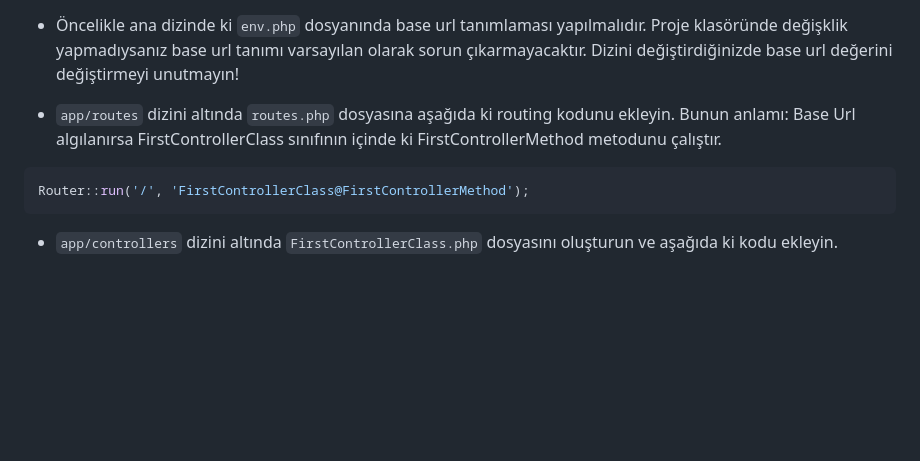
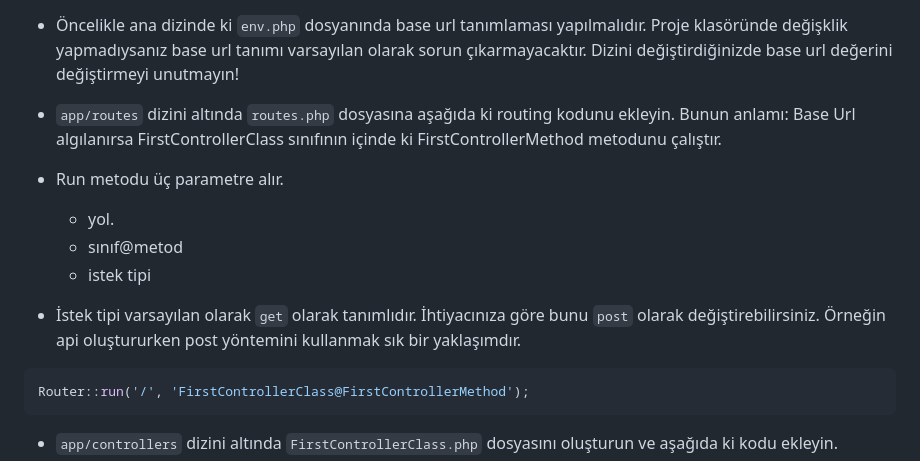
Before and after one commit to ozgurvurgun/php-base-frame, a Markdown page: README.md, the part around one of its changes. Drawn GitHub-style; blank space fills up the shorter version.

````diff
--- a/README.md
+++ b/README.md
@@ -18,6 +18,11 @@ git clone https://github.com/ozgurvurgun/php-base-frame.git
 - Öncelikle ana dizinde ki <code>env.php</code> dosyanında base url tanımlaması yapılmalıdır. Proje klasöründe değişklik yapmadıysanız base url tanımı varsayılan olarak sorun çıkarmayacaktır. Dizini değiştirdiğinizde base url değerini değiştirmeyi unutmayın!
 
 - <code>app/routes</code> dizini altında <code>routes.php</code> dosyasına aşağıda ki routing kodunu ekleyin. Bunun anlamı: Base Url algılanırsa FirstControllerClass sınıfının içinde ki FirstControllerMethod metodunu çalıştır.
+- Run metodu üç parametre alır.
+  - yol.
+  - sınıf@metod
+  - istek tipi
+- İstek tipi varsayılan olarak <code>get</code> olarak tanımlıdır. İhtiyacınıza göre bunu <code>post</code> olarak değiştirebilirsiniz. Örneğin api oluştururken post yöntemini kullanmak sık bir yaklaşımdır.
 ```php
 Router::run('/', 'FirstControllerClass@FirstControllerMethod');
 ```
````
Also changed, not shown: other parts of README.md (+56 -0 lines).
